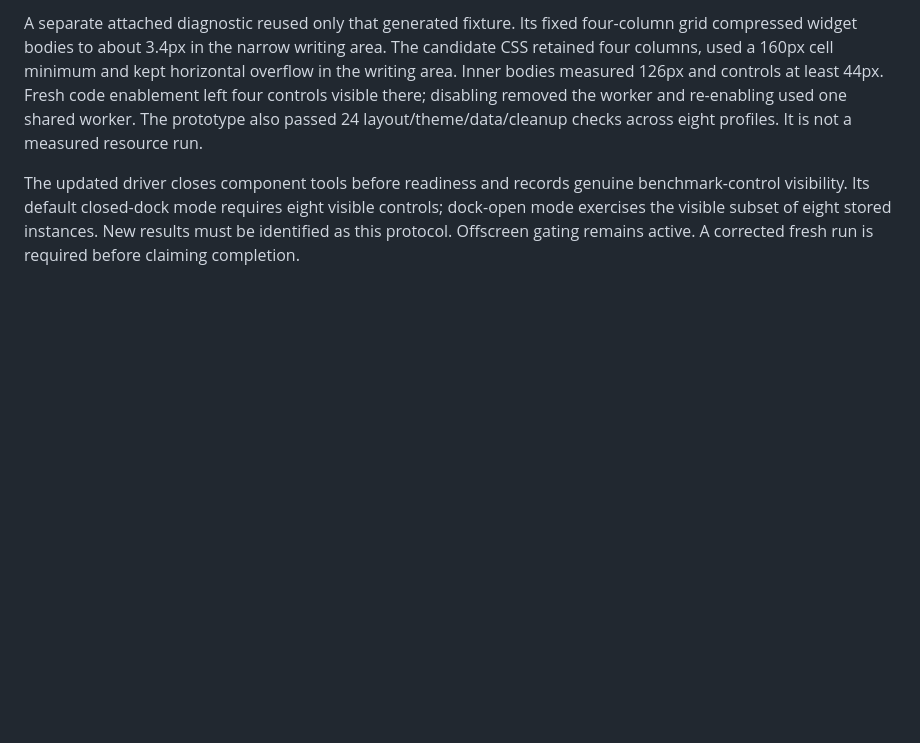
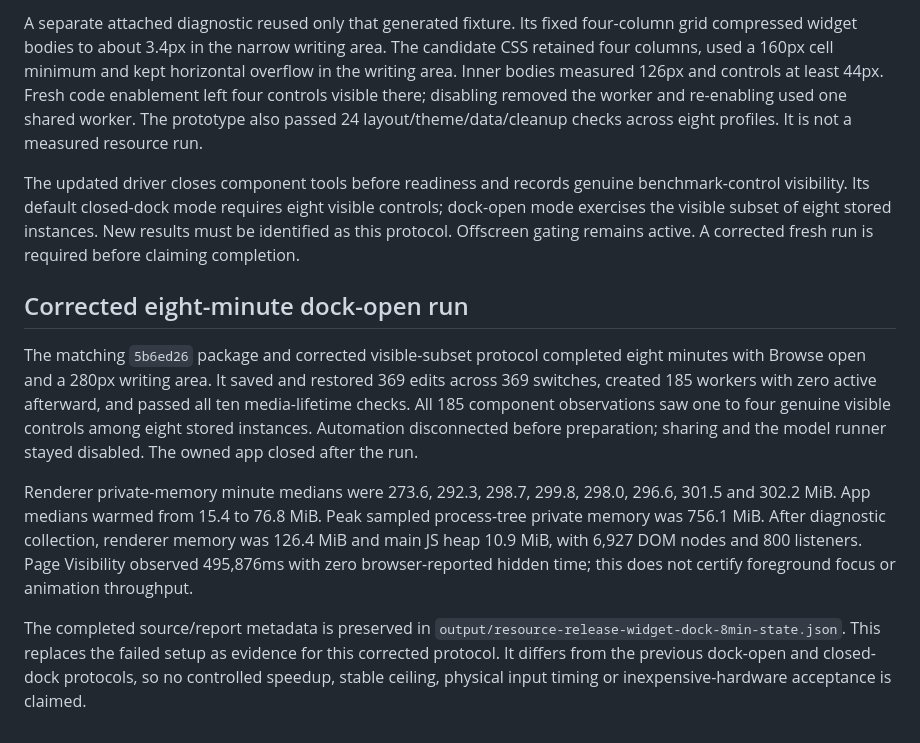
Before and after one commit to redY132/noted, a Markdown page: docs/memory-investigation-2026-11-07.md, the part around the change. Rendered like a GitHub page; blank space fills up the shorter version.

Commit message:
Record corrected docked endurance and production widget checks

```diff
--- a/docs/memory-investigation-2026-11-07.md
+++ b/docs/memory-investigation-2026-11-07.md
@@ -240,3 +240,26 @@ benchmark-control visibility. Its default closed-dock mode requires eight
 visible controls; dock-open mode exercises the visible subset of eight stored
 instances. New results must be identified as this protocol. Offscreen gating
 remains active. A corrected fresh run is required before claiming completion.
+
+## Corrected eight-minute dock-open run
+
+The matching `5b6ed26` package and corrected visible-subset protocol completed
+eight minutes with Browse open and a 280px writing area. It saved and restored
+369 edits across 369 switches, created 185 workers with zero active afterward,
+and passed all ten media-lifetime checks. All 185 component observations saw
+one to four genuine visible controls among eight stored instances. Automation
+disconnected before preparation; sharing and the model runner stayed disabled.
+The owned app closed after the run.
+
+Renderer private-memory minute medians were 273.6, 292.3, 298.7, 299.8, 298.0,
+296.6, 301.5 and 302.2 MiB. App medians warmed from 15.4 to 76.8 MiB. Peak sampled
+process-tree private memory was 756.1 MiB. After diagnostic collection, renderer
+memory was 126.4 MiB and main JS heap 10.9 MiB, with 6,927 DOM nodes and 800
+listeners. Page Visibility observed 495,876ms with zero browser-reported hidden
+time; this does not certify foreground focus or animation throughput.
+
+The completed source/report metadata is preserved in
+`output/resource-release-widget-dock-8min-state.json`. This replaces the failed
+setup as evidence for this corrected protocol. It differs from the previous
+dock-open and closed-dock protocols, so no controlled speedup, stable ceiling,
+physical input timing or inexpensive-hardware acceptance is claimed.
```
Also changed, not shown: docs/evening-ui-checks.md (+17 -0 lines).
